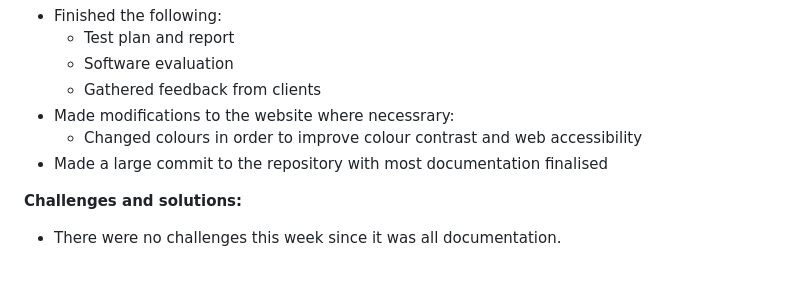
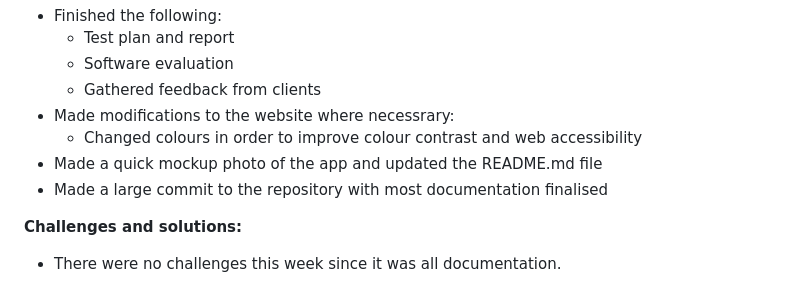
Before and after one commit to kitaaaaaaaaaa/se12-project, a Markdown page: Documentation/journal.md, the part around the change. Rendered like a GitHub page.

```diff
--- a/Documentation/journal.md
+++ b/Documentation/journal.md
@@ -352,6 +352,7 @@ Empty entry. No work was completed. Reflection on this period can be accessed [h
     - Gathered feedback from clients
 - Made modifications to the website where necessrary:
     - Changed colours in order to improve colour contrast and web accessibility
+- Made a quick mockup photo of the app and updated the README.md file
 - Made a large commit to the repository with most documentation finalised
 
 **Challenges and solutions:**
```
Also changed, not shown: README.md (+39 -3 lines), Documentation/Assets/mockup.png (added), 8 other files.
